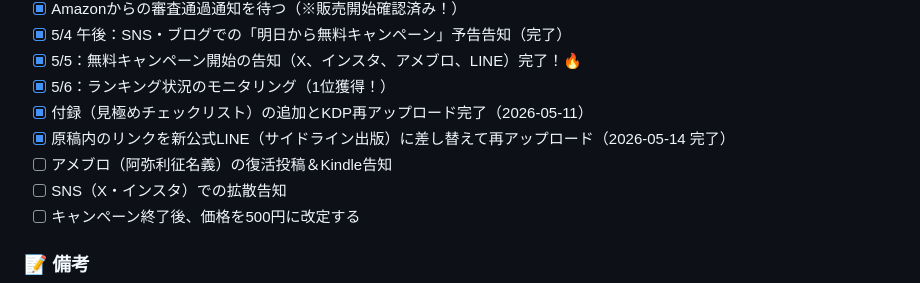
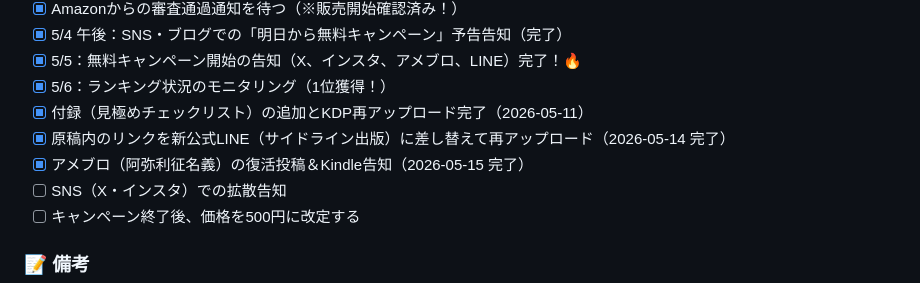
Before and after one commit to moto-sideline/-, a Markdown page: 003-Kindle-Project/現在のステータス.md, the part around the change. Rendered like a GitHub page.

Commit message:
feat: blog post completed and verified by Angie

```diff
--- a/003-Kindle-Project/現在のステータス.md
+++ b/003-Kindle-Project/現在のステータス.md
@@ -48,7 +48,7 @@
 - [x] 5/6：ランキング状況のモニタリング（1位獲得！）
 - [x] 付録（見極めチェックリスト）の追加とKDP再アップロード完了（2026-05-11）
 - [x] 原稿内のリンクを新公式LINE（サイドライン出版）に差し替えて再アップロード（2026-05-14 完了）
-- [ ] アメブロ（阿弥利征名義）の復活投稿＆Kindle告知
+- [x] アメブロ（阿弥利征名義）の復活投稿＆Kindle告知（2026-05-15 完了）
 - [ ] SNS（X・インスタ）での拡散告知
 - [ ] キャンペーン終了後、価格を500円に改定する
 
```
